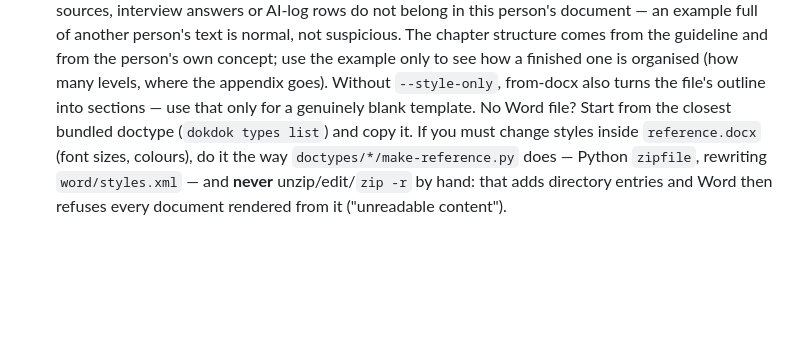
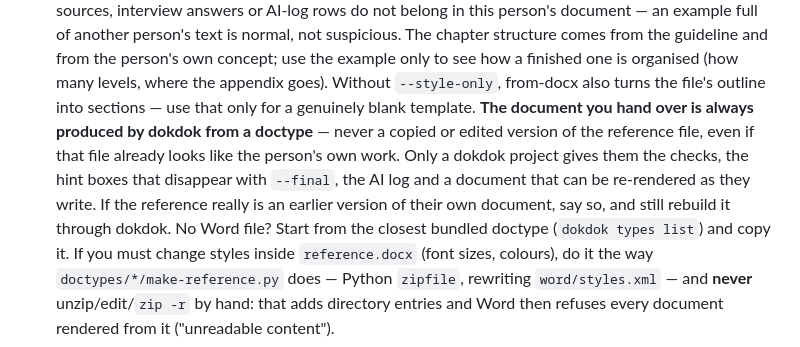
Before and after one commit to isaaclins/dokdok, a Markdown page: skills/dokdok/SKILL.md, the part around the change. GitHub-like rendering; blank space fills up the shorter version.

Commit message:
skill: the deliverable is always produced through dokdok, never an edited copy of the reference

```diff
--- a/skills/dokdok/SKILL.md
+++ b/skills/dokdok/SKILL.md
@@ -38,6 +38,12 @@ of files (guideline PDFs, a Word template, grading grid, their concept).
    to see how a finished one is organised (how many levels, where the appendix goes).
    Without `--style-only`, from-docx also turns the file's outline into sections — use that
    only for a genuinely blank template.
+   **The document you hand over is always produced by dokdok from a doctype** — never a
+   copied or edited version of the reference file, even if that file already looks like the
+   person's own work. Only a dokdok project gives them the checks, the hint boxes that
+   disappear with `--final`, the AI log and a document that can be re-rendered as they
+   write. If the reference really is an earlier version of their own document, say so, and
+   still rebuild it through dokdok.
    No Word file? Start from the closest bundled doctype (`dokdok types list`) and copy it.
    If you must change styles inside `reference.docx` (font sizes, colours), do it the way
    `doctypes/*/make-reference.py` does — Python `zipfile`, rewriting `word/styles.xml` — and
```
